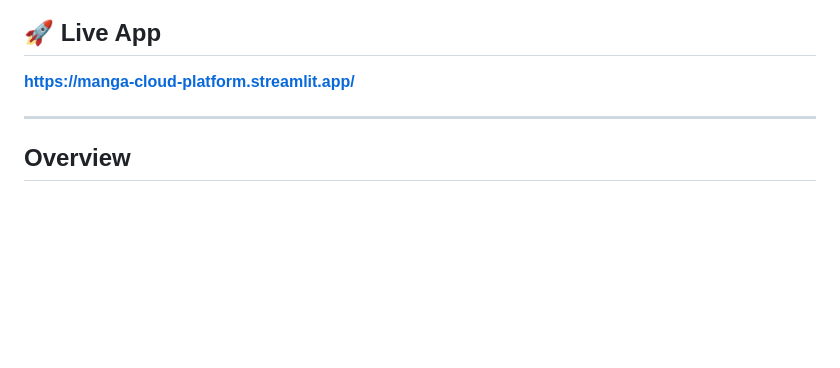
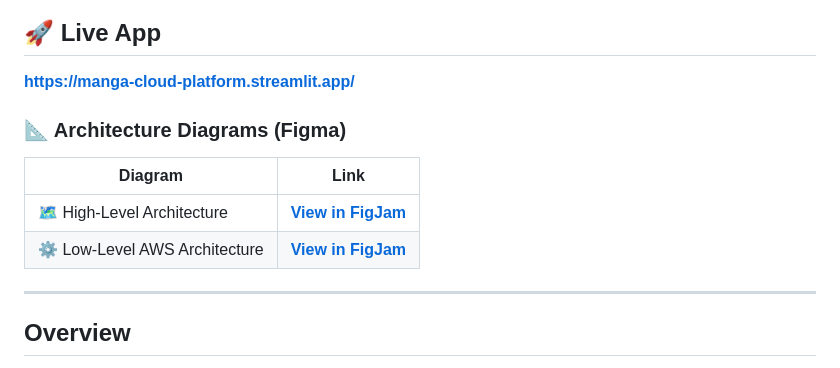
Before and after one commit to lukatcheishvili/Mango_Cloud_Data_Platform, a Markdown page: README.md, the part around the change. Rendered like a GitHub page; blank space fills up the shorter version.

Commit message:
docs: add Figma architecture diagram links to README

```diff
--- a/README.md
+++ b/README.md
@@ -13,6 +13,13 @@
 ## 🚀 Live App
 
 **[https://manga-cloud-platform.streamlit.app/](https://manga-cloud-platform.streamlit.app/)**
+
+### 📐 Architecture Diagrams (Figma)
+
+| Diagram | Link |
+|---|---|
+| 🗺️ High-Level Architecture | **[View in FigJam](https://www.figma.com/board/UtHLPjygSysLe43cpzNCAp)** |
+| ⚙️ Low-Level AWS Architecture | **[View in FigJam](https://www.figma.com/board/mvaVaoJErDBqNXt114FPqU)** |
 
 ---
 
```
